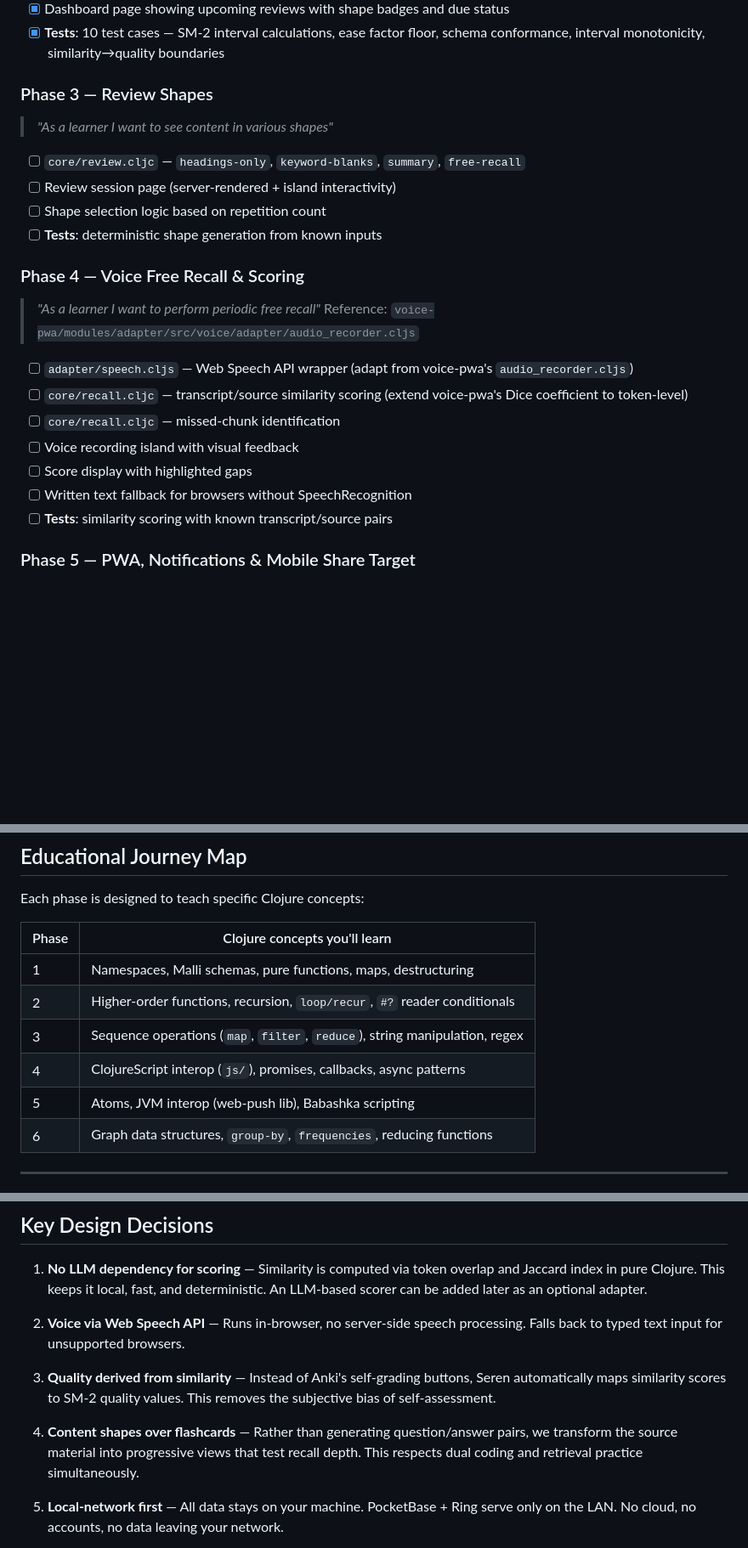
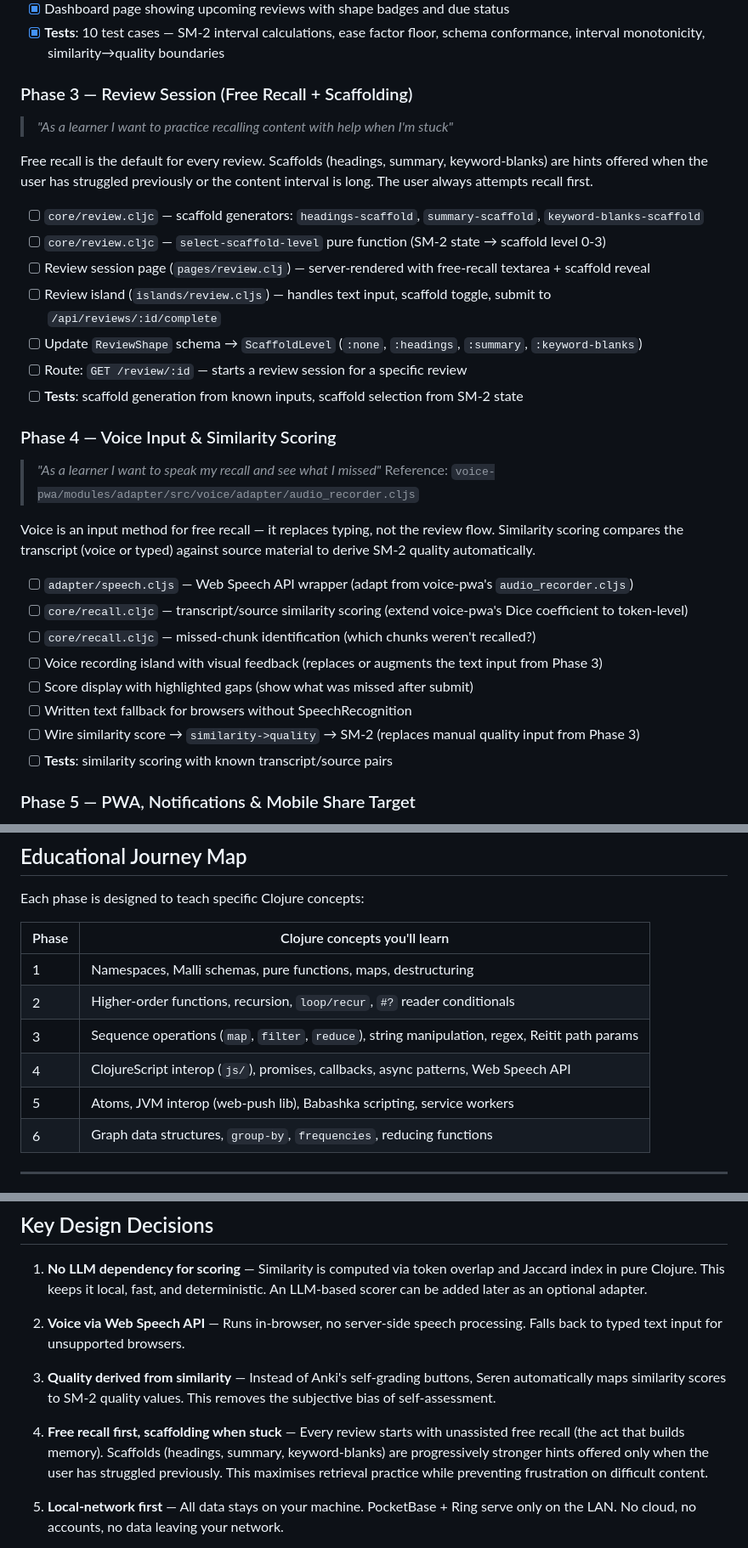
Before and after one commit to aaronmyatt/seren, a Markdown page: plan.md, 3 parts joined by grey strips. Shown at 85% size. Rendered like a GitHub page; blank space fills up the shorter version.

```diff
--- a/plan.md
+++ b/plan.md
@@ -263,24 +281,36 @@ scheduled task checks `reviews.due_at` and triggers pushes for due items.
 - [x] Dashboard page showing upcoming reviews with shape badges and due status
 - [x] **Tests**: 10 test cases — SM-2 interval calculations, ease factor floor, schema conformance, interval monotonicity, similarity→quality boundaries
 
-### Phase 3 — Review Shapes
-> *"As a learner I want to see content in various shapes"*
+### Phase 3 — Review Session (Free Recall + Scaffolding)
+> *"As a learner I want to practice recalling content with help when I'm stuck"*
 
-- [ ] `core/review.cljc` — `headings-only`, `keyword-blanks`, `summary`, `free-recall`
-- [ ] Review session page (server-rendered + island interactivity)
-- [ ] Shape selection logic based on repetition count
-- [ ] **Tests**: deterministic shape generation from known inputs
+Free recall is the default for every review. Scaffolds (headings, summary,
+keyword-blanks) are hints offered when the user has struggled previously or
+the content interval is long. The user always attempts recall first.
 
-### Phase 4 — Voice Free Recall & Scoring
-> *"As a learner I want to perform periodic free recall"*
+- [ ] `core/review.cljc` — scaffold generators: `headings-scaffold`, `summary-scaffold`, `keyword-blanks-scaffold`
+- [ ] `core/review.cljc` — `select-scaffold-level` pure function (SM-2 state → scaffold level 0-3)
+- [ ] Review session page (`pages/review.clj`) — server-rendered with free-recall textarea + scaffold reveal
+- [ ] Review island (`islands/review.cljs`) — handles text input, scaffold toggle, submit to `/api/reviews/:id/complete`
+- [ ] Update `ReviewShape` schema → `ScaffoldLevel` (`:none`, `:headings`, `:summary`, `:keyword-blanks`)
+- [ ] Route: `GET /review/:id` — starts a review session for a specific review
+- [ ] **Tests**: scaffold generation from known inputs, scaffold selection from SM-2 state
+
+### Phase 4 — Voice Input & Similarity Scoring
+> *"As a learner I want to speak my recall and see what I missed"*
 > Reference: `voice-pwa/modules/adapter/src/voice/adapter/audio_recorder.cljs`
+
+Voice is an input method for free recall — it replaces typing, not the
+review flow. Similarity scoring compares the transcript (voice or typed)
+against source material to derive SM-2 quality automatically.
 
 - [ ] `adapter/speech.cljs` — Web Speech API wrapper (adapt from voice-pwa's `audio_recorder.cljs`)
 - [ ] `core/recall.cljc` — transcript/source similarity scoring (extend voice-pwa's Dice coefficient to token-level)
-- [ ] `core/recall.cljc` — missed-chunk identification
-- [ ] Voice recording island with visual feedback
-- [ ] Score display with highlighted gaps
+- [ ] `core/recall.cljc` — missed-chunk identification (which chunks weren't recalled?)
+- [ ] Voice recording island with visual feedback (replaces or augments the text input from Phase 3)
+- [ ] Score display with highlighted gaps (show what was missed after submit)
 - [ ] Written text fallback for browsers without SpeechRecognition
+- [ ] Wire similarity score → `similarity->quality` → SM-2 (replaces manual quality input from Phase 3)
 - [ ] **Tests**: similarity scoring with known transcript/source pairs
 
 ### Phase 5 — PWA, Notifications & Mobile Share Target
@@ -321,9 +351,9 @@ Each phase is designed to teach specific Clojure concepts:
 |---|---|
 | 1 | Namespaces, Malli schemas, pure functions, maps, destructuring |
 | 2 | Higher-order functions, recursion, `loop/recur`, `#?` reader conditionals |
-| 3 | Sequence operations (`map`, `filter`, `reduce`), string manipulation, regex |
-| 4 | ClojureScript interop (`js/`), promises, callbacks, async patterns |
-| 5 | Atoms, JVM interop (web-push lib), Babashka scripting |
+| 3 | Sequence operations (`map`, `filter`, `reduce`), string manipulation, regex, Reitit path params |
+| 4 | ClojureScript interop (`js/`), promises, callbacks, async patterns, Web Speech API |
+| 5 | Atoms, JVM interop (web-push lib), Babashka scripting, service workers |
 | 6 | Graph data structures, `group-by`, `frequencies`, reducing functions |
 
 ---
@@ -357,9 +387,11 @@ Each phase is designed to teach specific Clojure concepts:
    Seren automatically maps similarity scores to SM-2 quality values. This removes
    the subjective bias of self-assessment.
 
-4. **Content shapes over flashcards** — Rather than generating question/answer pairs,
-   we transform the source material into progressive views that test recall depth.
-   This respects dual coding and retrieval practice simultaneously.
+4. **Free recall first, scaffolding when stuck** — Every review starts with
+   unassisted free recall (the act that builds memory). Scaffolds (headings,
+   summary, keyword-blanks) are progressively stronger hints offered only
+   when the user has struggled previously. This maximises retrieval practice
+   while preventing frustration on difficult content.
 
 5. **Local-network first** — All data stays on your machine. PocketBase + Ring
    serve only on the LAN. No cloud, no accounts, no data leaving your network.
```
Also changed, not shown: other parts of plan.md (+40 -22 lines).
